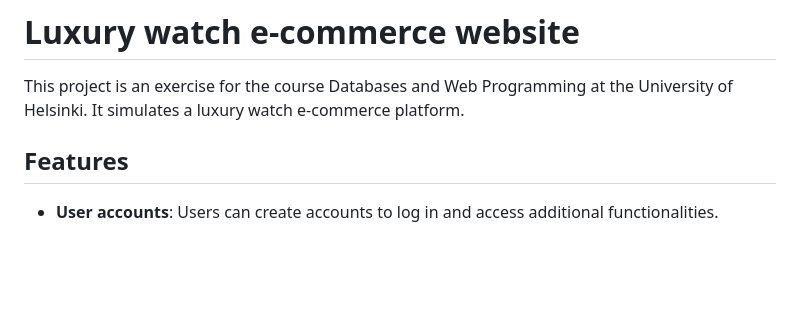
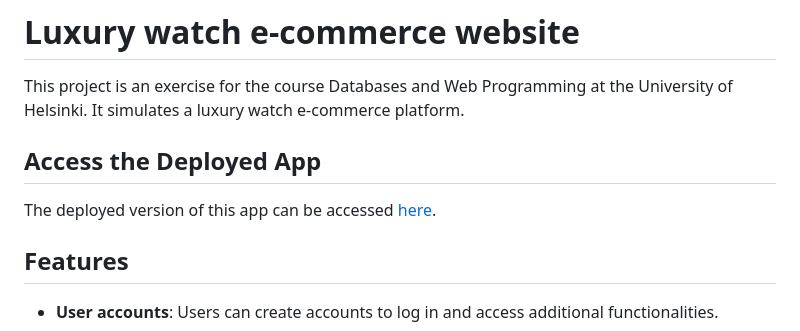
Before and after one commit to LerkkaP/ecommerce-flask, a Markdown page: README.md, the part around the change. GitHub-like rendering; blank space fills up the shorter version.

```diff
--- a/README.md
+++ b/README.md
@@ -1,6 +1,10 @@
 # Luxury watch e-commerce website
 
 This project is an exercise for the course Databases and Web Programming at the University of Helsinki. It simulates a luxury watch e-commerce platform.
+
+## Access the Deployed App
+
+The deployed version of this app can be accessed [here](https://ecommerce-flask.fly.dev/).
 
 ## Features
 
```
